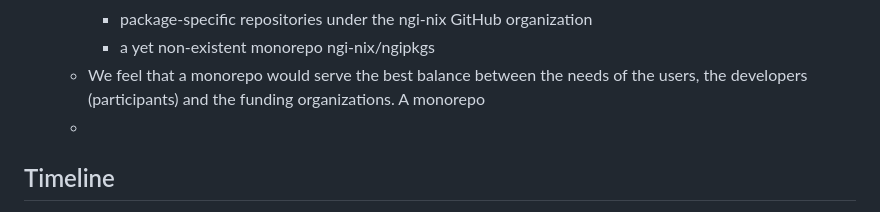
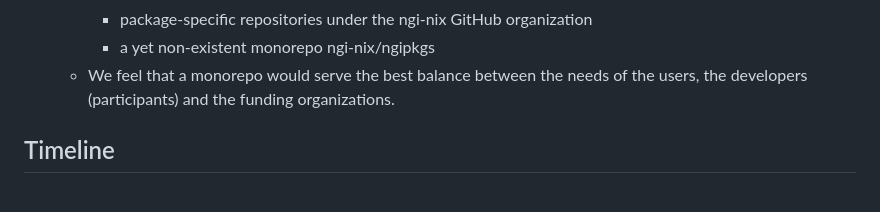
Before and after one commit to ngi-nix/summer-of-nix, a Markdown page: README.md, the part around the change. GitHub-like rendering.

Commit message:
mob next [ci-skip] [ci skip] [skip ci]
lastFile:README.md

```diff
--- a/README.md
+++ b/README.md
@@ -29,8 +29,6 @@ As participant you join a remote team and get paid a nice stipend.
     - package-specific repositories under the ngi-nix GitHub organization
     - a yet non-existent monorepo ngi-nix/ngipkgs
   - We feel that a monorepo would serve the best balance between the needs of the users, the developers (participants) and the funding organizations.
-    A monorepo
-  -
 
 ## Timeline
 
```
